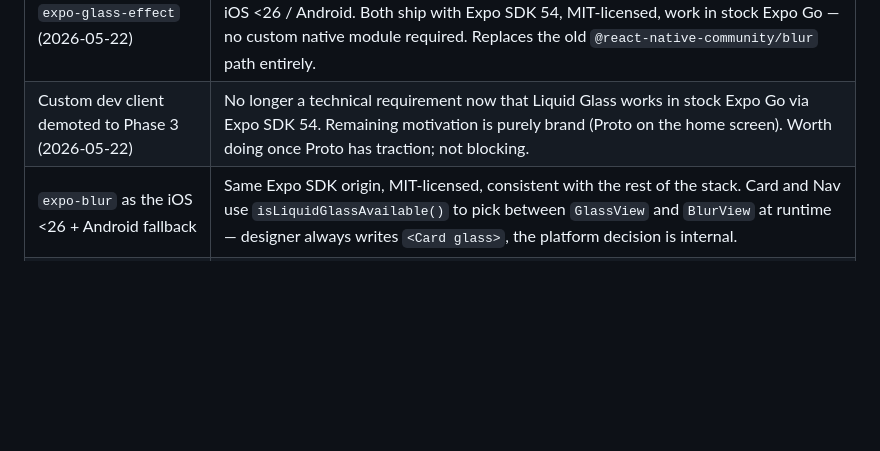
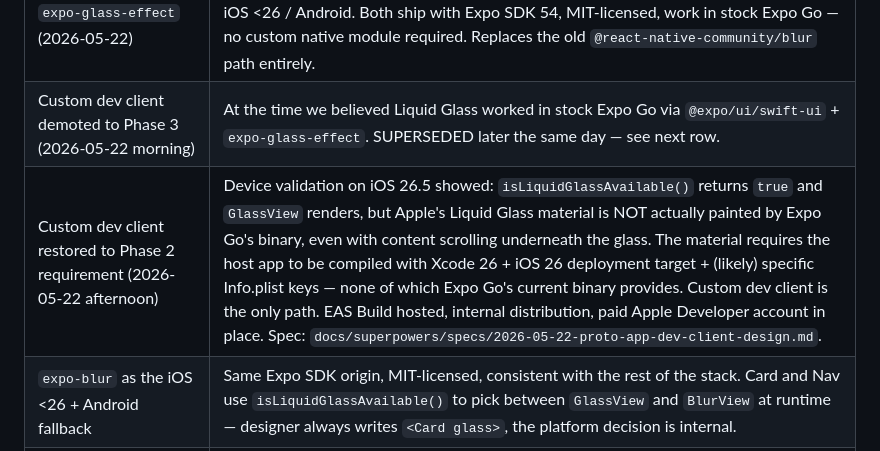
Before and after one commit to sherizan/proto, a Markdown page: docs/proto-master.md, the part around one of its changes. Drawn GitHub-style; blank space fills up the shorter version.

```diff
--- a/docs/proto-master.md
+++ b/docs/proto-master.md
@@ -1559,6 +1560,7 @@ run: pnpm add @tamagui/core manually as a one-time setup.
 | clack for terminal UI | Most polished terminal UI library available. Used by Vite, Astro, and similar tools designers encounter. Familiar output patterns. Keeps Proto feeling like a modern tool. |
 | Phase 2 shipped 2026-05-21 | DESIGN.md + CLAUDE.md templates, `proto design` interactive command, library catalog, scaffold substitutions. Reality fixes during device validation: align template to Expo SDK 54 (`react-native 0.81`, `react-native-worklets 0.5.1`); root-level `babel.config.js` / `metro.config.js` / `app.config.js` (Phase 1's `.proto/` hiding broke Metro discovery); `expo-blur` instead of `@react-native-community/blur` (Fabric); CommonJS `proto.config.js` (Hermes can't reparse ESM); `node-linker=hoisted` `.npmrc` (Expo's recommendation for pnpm); `expo start` inherits the terminal (TTY needed for QR). End-to-end validated on real iOS device via Expo Go. |
 | Liquid Glass via `@expo/ui/swift-ui` + `expo-glass-effect` (2026-05-22) | Apple's native SwiftUI `glassEffect` modifier exposed to React Native through `@expo/ui/swift-ui`. `expo-glass-effect` provides a `GlassView` React Native component that wraps arbitrary RN children and auto-falls-back to a regular View on iOS <26 / Android. Both ship with Expo SDK 54, MIT-licensed, work in stock Expo Go — no custom native module required. Replaces the old `@react-native-community/blur` path entirely. |
-| Custom dev client demoted to Phase 3 (2026-05-22) | No longer a technical requirement now that Liquid Glass works in stock Expo Go via Expo SDK 54. Remaining motivation is purely brand (Proto on the home screen). Worth doing once Proto has traction; not blocking. |
+| Custom dev client demoted to Phase 3 (2026-05-22 morning) | At the time we believed Liquid Glass worked in stock Expo Go via `@expo/ui/swift-ui` + `expo-glass-effect`. SUPERSEDED later the same day — see next row. |
+| Custom dev client restored to Phase 2 requirement (2026-05-22 afternoon) | Device validation on iOS 26.5 showed: `isLiquidGlassAvailable()` returns `true` and `GlassView` renders, but Apple's Liquid Glass material is NOT actually painted by Expo Go's binary, even with content scrolling underneath the glass. The material requires the host app to be compiled with Xcode 26 + iOS 26 deployment target + (likely) specific Info.plist keys — none of which Expo Go's current binary provides. Custom dev client is the only path. EAS Build hosted, internal distribution, paid Apple Developer account in place. Spec: `docs/superpowers/specs/2026-05-22-proto-app-dev-client-design.md`. |
 | `expo-blur` as the iOS <26 + Android fallback | Same Expo SDK origin, MIT-licensed, consistent with the rest of the stack. Card and Nav use `isLiquidGlassAvailable()` to pick between `GlassView` and `BlurView` at runtime — designer always writes `<Card glass>`, the platform decision is internal. |
 | SwiftUI `Toggle` via `@expo/ui/swift-ui` (2026-05-22) | Proto's `Toggle` wraps the native SwiftUI `Toggle` inside `<Host>` on iOS for authentic platform feel; falls back to RN `Switch` on Android. Proto's public API (`label`, `value`, `onChange`) is unchanged from the designer / Claude Code perspective. |
```
Also changed, not shown: other parts of docs/proto-master.md (+20 -19 lines).
